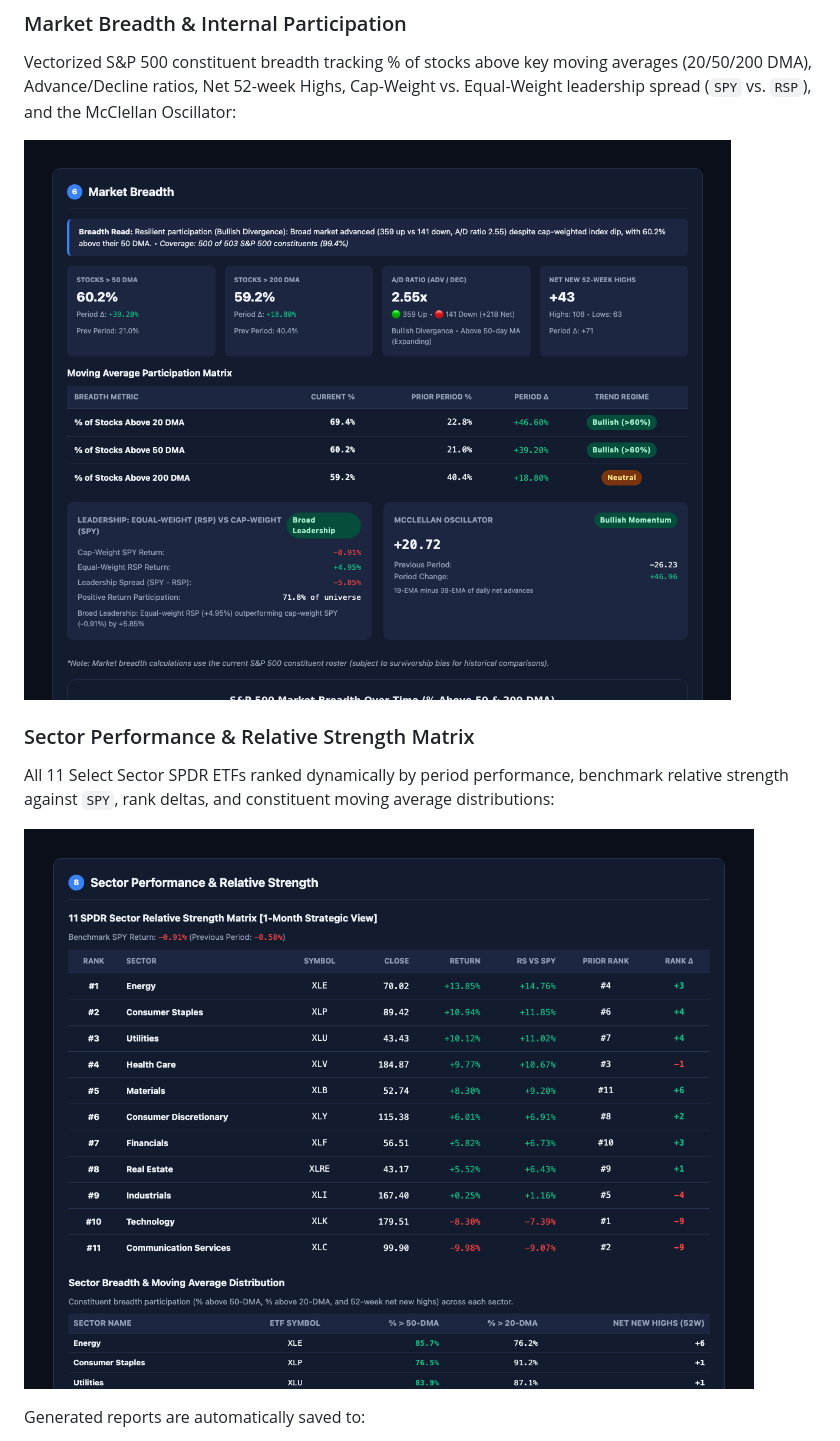
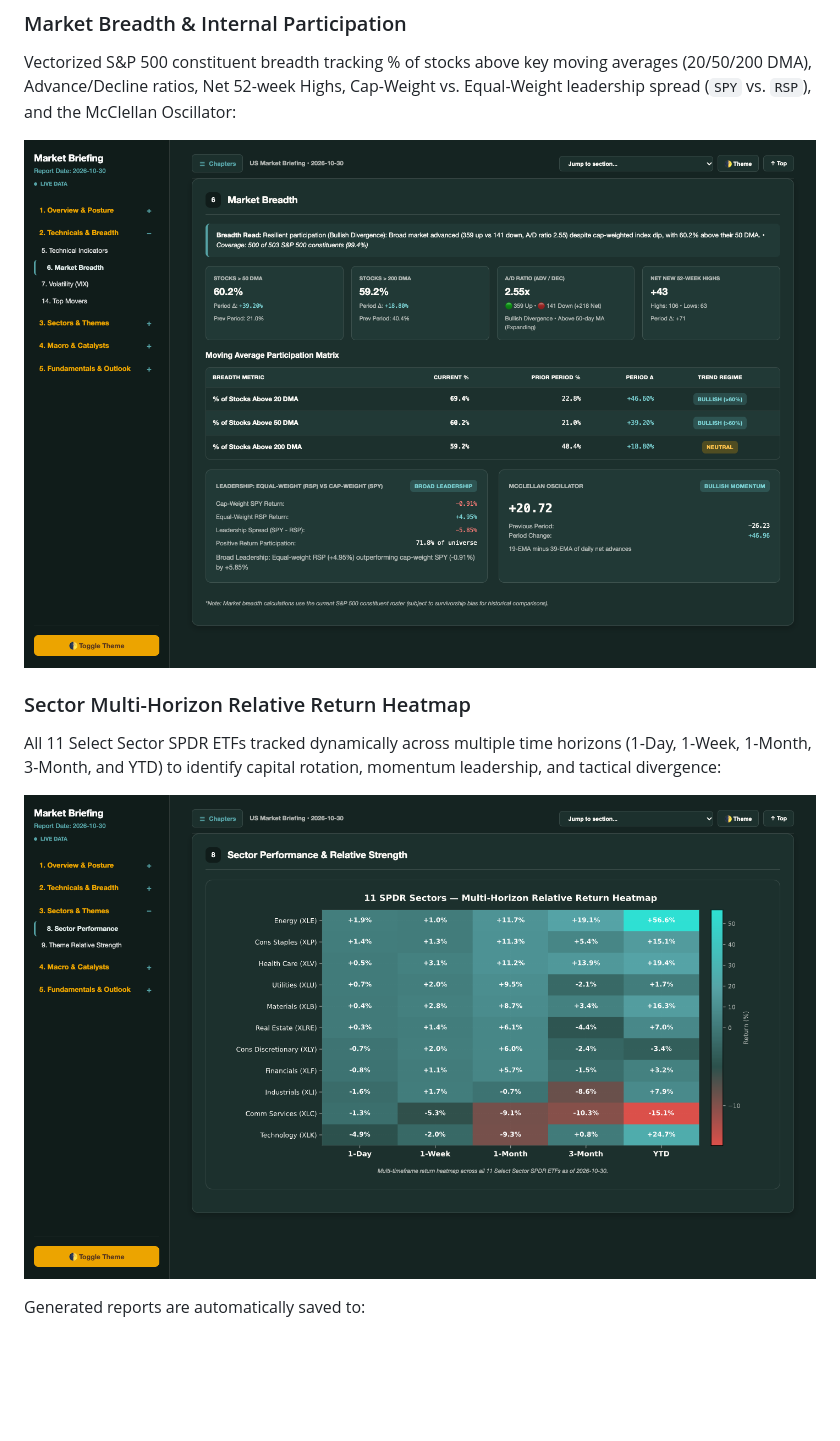
Before and after one commit to DavidStojcev/swing-trading-market-report, a Markdown page: README.md, the part around one of its changes. Drawn GitHub-style; pictures changed too: assets/preview_market_breadth.png, assets/preview_sector_matrix.png; blank space fills up the shorter version.

Commit message:
docs: update README and refresh preview screenshots

```diff
--- a/README.md
+++ b/README.md
@@ -44,6 +44,6 @@ Vectorized S&P 500 constituent breadth tracking % of stocks above key moving ave
 
 ![Market Breadth & Participation Matrix](./assets/preview_market_breadth.png)
 
-### Sector Performance & Relative Strength Matrix
-All 11 Select Sector SPDR ETFs ranked dynamically by period performance, benchmark relative strength against `SPY`, rank deltas, and constituent moving average distributions:
+### Sector Multi-Horizon Relative Return Heatmap
+All 11 Select Sector SPDR ETFs tracked dynamically across multiple time horizons (1-Day, 1-Week, 1-Month, 3-Month, and YTD) to identify capital rotation, momentum leadership, and tactical divergence:
 
```
Also changed, not shown: other parts of README.md (+1 -1 lines).
